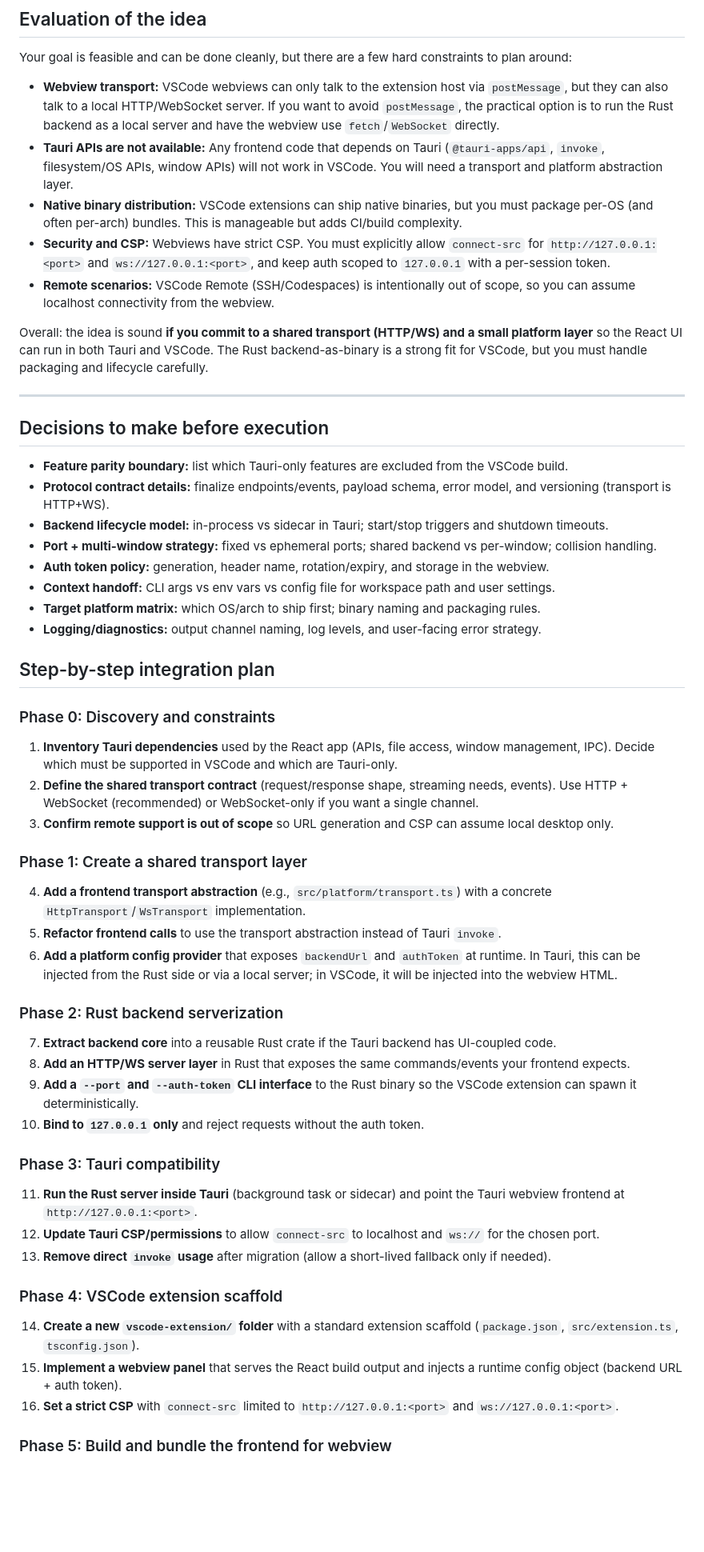
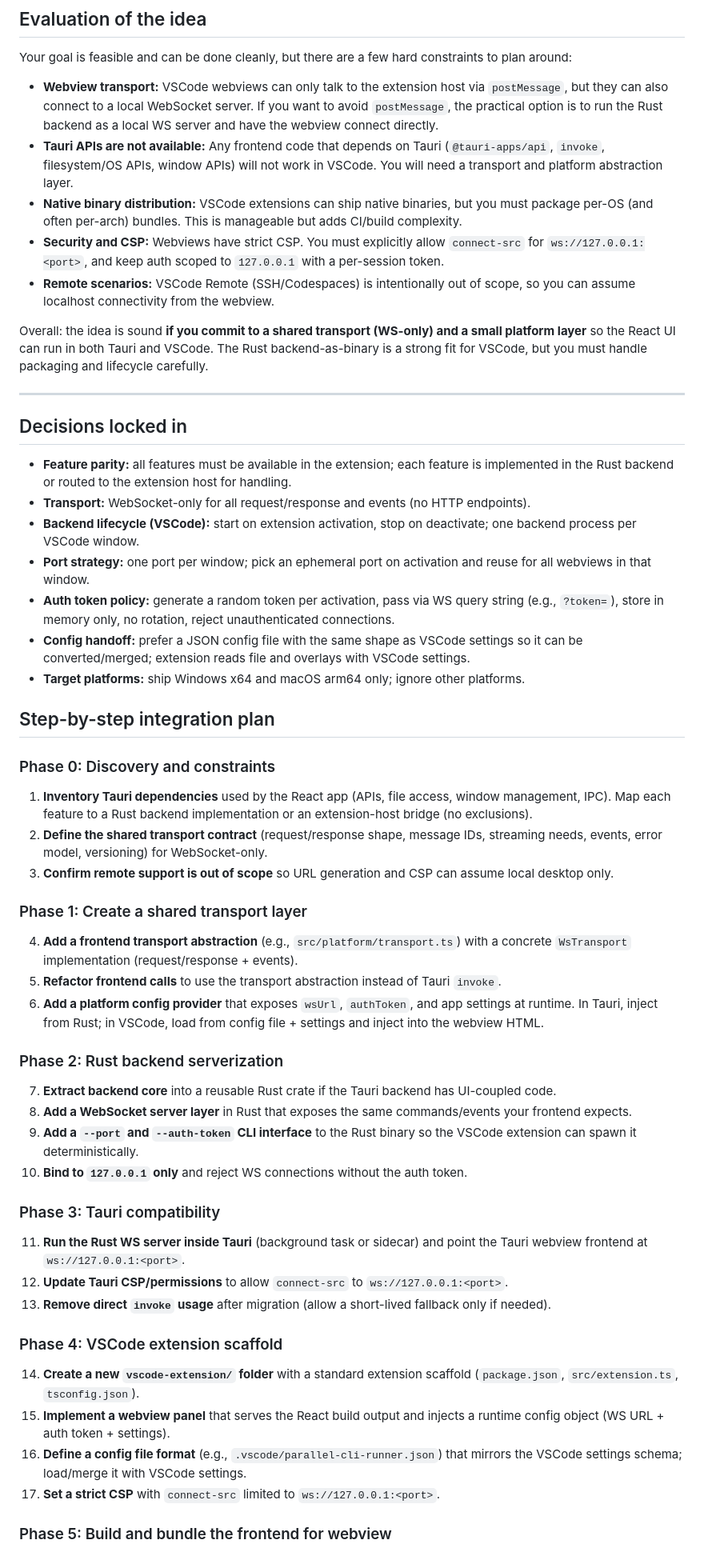
Before and after one commit to ztpublic/parallel-cli-runner, a Markdown page: VSCODE_INTEGRATION_PLAN.md, the part around one of its changes. Shown at 80% size. GitHub-like rendering; blank space fills up the shorter version.

Commit message:
update plan

```diff
--- a/VSCODE_INTEGRATION_PLAN.md
+++ b/VSCODE_INTEGRATION_PLAN.md
@@ -4,53 +4,53 @@
 
 Your goal is feasible and can be done cleanly, but there are a few hard constraints to plan around:
 
-- **Webview transport:** VSCode webviews can only talk to the extension host via `postMessage`, but they can also talk to a local HTTP/WebSocket server. If you want to avoid `postMessage`, the practical option is to run the Rust backend as a local server and have the webview use `fetch`/`WebSocket` directly.
+- **Webview transport:** VSCode webviews can only talk to the extension host via `postMessage`, but they can also connect to a local WebSocket server. If you want to avoid `postMessage`, the practical option is to run the Rust backend as a local WS server and have the webview connect directly.
 - **Tauri APIs are not available:** Any frontend code that depends on Tauri (`@tauri-apps/api`, `invoke`, filesystem/OS APIs, window APIs) will not work in VSCode. You will need a transport and platform abstraction layer.
 - **Native binary distribution:** VSCode extensions can ship native binaries, but you must package per-OS (and often per-arch) bundles. This is manageable but adds CI/build complexity.
-- **Security and CSP:** Webviews have strict CSP. You must explicitly allow `connect-src` for `http://127.0.0.1:<port>` and `ws://127.0.0.1:<port>`, and keep auth scoped to `127.0.0.1` with a per-session token.
+- **Security and CSP:** Webviews have strict CSP. You must explicitly allow `connect-src` for `ws://127.0.0.1:<port>`, and keep auth scoped to `127.0.0.1` with a per-session token.
 - **Remote scenarios:** VSCode Remote (SSH/Codespaces) is intentionally out of scope, so you can assume localhost connectivity from the webview.
 
-Overall: the idea is sound **if you commit to a shared transport (HTTP/WS) and a small platform layer** so the React UI can run in both Tauri and VSCode. The Rust backend-as-binary is a strong fit for VSCode, but you must handle packaging and lifecycle carefully.
+Overall: the idea is sound **if you commit to a shared transport (WS-only) and a small platform layer** so the React UI can run in both Tauri and VSCode. The Rust backend-as-binary is a strong fit for VSCode, but you must handle packaging and lifecycle carefully.
 
 ---
 
-## Decisions to make before execution
+## Decisions locked in
 
-- **Feature parity boundary:** list which Tauri-only features are excluded from the VSCode build.
-- **Protocol contract details:** finalize endpoints/events, payload schema, error model, and versioning (transport is HTTP+WS).
-- **Backend lifecycle model:** in-process vs sidecar in Tauri; start/stop triggers and shutdown timeouts.
-- **Port + multi-window strategy:** fixed vs ephemeral ports; shared backend vs per-window; collision handling.
-- **Auth token policy:** generation, header name, rotation/expiry, and storage in the webview.
-- **Context handoff:** CLI args vs env vars vs config file for workspace path and user settings.
-- **Target platform matrix:** which OS/arch to ship first; binary naming and packaging rules.
-- **Logging/diagnostics:** output channel naming, log levels, and user-facing error strategy.
+- **Feature parity:** all features must be available in the extension; each feature is implemented in the Rust backend or routed to the extension host for handling.
+- **Transport:** WebSocket-only for all request/response and events (no HTTP endpoints).
+- **Backend lifecycle (VSCode):** start on extension activation, stop on deactivate; one backend process per VSCode window.
+- **Port strategy:** one port per window; pick an ephemeral port on activation and reuse for all webviews in that window.
+- **Auth token policy:** generate a random token per activation, pass via WS query string (e.g., `?token=`), store in memory only, no rotation, reject unauthenticated connections.
+- **Config handoff:** prefer a JSON config file with the same shape as VSCode settings so it can be converted/merged; extension reads file and overlays with VSCode settings.
+- **Target platforms:** ship Windows x64 and macOS arm64 only; ignore other platforms.
 
 ## Step-by-step integration plan
 
 ### Phase 0: Discovery and constraints
-1. **Inventory Tauri dependencies** used by the React app (APIs, file access, window management, IPC). Decide which must be supported in VSCode and which are Tauri-only.
-2. **Define the shared transport contract** (request/response shape, streaming needs, events). Use HTTP + WebSocket (recommended) or WebSocket-only if you want a single channel.
+1. **Inventory Tauri dependencies** used by the React app (APIs, file access, window management, IPC). Map each feature to a Rust backend implementation or an extension-host bridge (no exclusions).
+2. **Define the shared transport contract** (request/response shape, message IDs, streaming needs, events, error model, versioning) for WebSocket-only.
 3. **Confirm remote support is out of scope** so URL generation and CSP can assume local desktop only.
 
 ### Phase 1: Create a shared transport layer
-4. **Add a frontend transport abstraction** (e.g., `src/platform/transport.ts`) with a concrete `HttpTransport`/`WsTransport` implementation.
+4. **Add a frontend transport abstraction** (e.g., `src/platform/transport.ts`) with a concrete `WsTransport` implementation (request/response + events).
 5. **Refactor frontend calls** to use the transport abstraction instead of Tauri `invoke`.
-6. **Add a platform config provider** that exposes `backendUrl` and `authToken` at runtime. In Tauri, this can be injected from the Rust side or via a local server; in VSCode, it will be injected into the webview HTML.
+6. **Add a platform config provider** that exposes `wsUrl`, `authToken`, and app settings at runtime. In Tauri, inject from Rust; in VSCode, load from config file + settings and inject into the webview HTML.
 
 ### Phase 2: Rust backend serverization
 7. **Extract backend core** into a reusable Rust crate if the Tauri backend has UI-coupled code.
-8. **Add an HTTP/WS server layer** in Rust that exposes the same commands/events your frontend expects.
+8. **Add a WebSocket server layer** in Rust that exposes the same commands/events your frontend expects.
 9. **Add a `--port` and `--auth-token` CLI interface** to the Rust binary so the VSCode extension can spawn it deterministically.
-10. **Bind to `127.0.0.1` only** and reject requests without the auth token.
+10. **Bind to `127.0.0.1` only** and reject WS connections without the auth token.
 
 ### Phase 3: Tauri compatibility
-11. **Run the Rust server inside Tauri** (background task or sidecar) and point the Tauri webview frontend at `http://127.0.0.1:<port>`.
-12. **Update Tauri CSP/permissions** to allow `connect-src` to localhost and `ws://` for the chosen port.
+11. **Run the Rust WS server inside Tauri** (background task or sidecar) and point the Tauri webview frontend at `ws://127.0.0.1:<port>`.
+12. **Update Tauri CSP/permissions** to allow `connect-src` to `ws://127.0.0.1:<port>`.
 13. **Remove direct `invoke` usage** after migration (allow a short-lived fallback only if needed).
 
 ### Phase 4: VSCode extension scaffold
 14. **Create a new `vscode-extension/` folder** with a standard extension scaffold (`package.json`, `src/extension.ts`, `tsconfig.json`).
-15. **Implement a webview panel** that serves the React build output and injects a runtime config object (backend URL + auth token).
-16. **Set a strict CSP** with `connect-src` limited to `http://127.0.0.1:<port>` and `ws://127.0.0.1:<port>`.
+15. **Implement a webview panel** that serves the React build output and injects a runtime config object (WS URL + auth token + settings).
+16. **Define a config file format** (e.g., `.vscode/parallel-cli-runner.json`) that mirrors the VSCode settings schema; load/merge it with VSCode settings.
+17. **Set a strict CSP** with `connect-src` limited to `ws://127.0.0.1:<port>`.
 
 ### Phase 5: Build and bundle the frontend for webview
```
Also changed, not shown: other parts of VSCODE_INTEGRATION_PLAN.md (+15 -21 lines).
